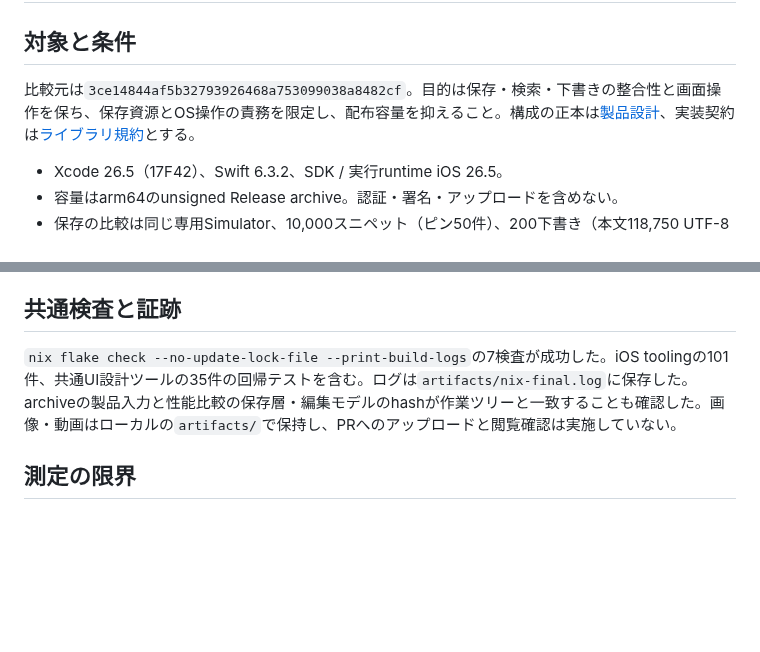
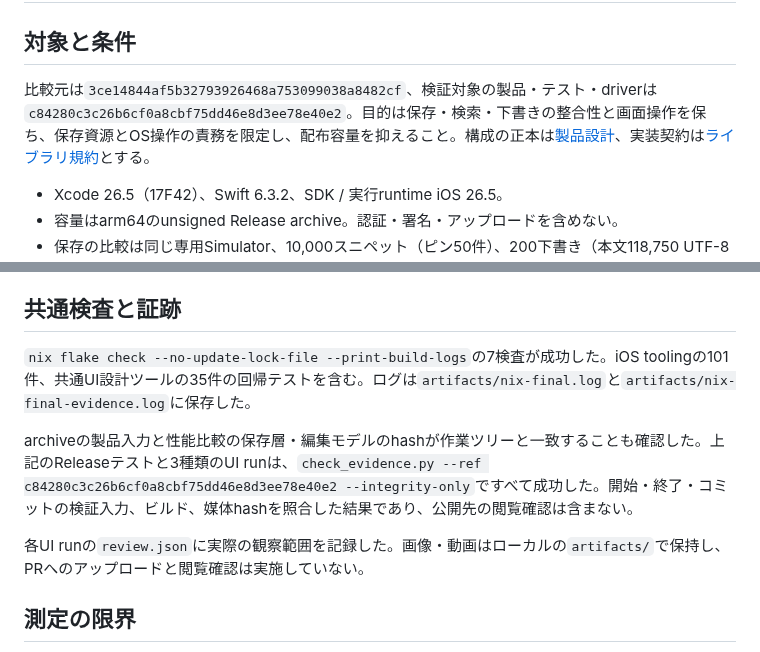
Before and after one commit to 9uiLe/nibble, a Markdown page: docs/product-architecture-validation.md, 2 parts joined by grey strips. GitHub-like rendering; blank space fills up the shorter version.

Commit message:
docs: record verified product refactor evidence

```diff
--- a/docs/product-architecture-validation.md
+++ b/docs/product-architecture-validation.md
@@ -2,7 +2,7 @@
 
 ## 対象と条件
 
-比較元は`3ce14844af5b32793926468a753099038a8482cf`。目的は保存・検索・下書きの整合性と画面操作を保ち、保存資源とOS操作の責務を限定し、配布容量を抑えること。構成の正本は[製品設計](decisions/0002-mvp-app.md#構成と責務)、実装契約は[ライブラリ規約](library-policy.md)とする。
+比較元は`3ce14844af5b32793926468a753099038a8482cf`、検証対象の製品・テスト・driverは`c84280c3c26b6cf0a8cbf75dd46e8d3ee78e40e2`。目的は保存・検索・下書きの整合性と画面操作を保ち、保存資源とOS操作の責務を限定し、配布容量を抑えること。構成の正本は[製品設計](decisions/0002-mvp-app.md#構成と責務)、実装契約は[ライブラリ規約](library-policy.md)とする。
 
 - Xcode 26.5（17F42）、Swift 6.3.2、SDK / 実行runtime iOS 26.5。
 - 容量はarm64のunsigned Release archive。認証・署名・アップロードを含めない。
@@ -78,7 +78,11 @@ MVPの`resumed-draft.png`、`pinned-filter.png`、`settings.png`、`about.png`
 
 ## 共通検査と証跡
 
-`nix flake check --no-update-lock-file --print-build-logs`の7検査が成功した。iOS toolingの101件、共通UI設計ツールの35件の回帰テストを含む。ログは`artifacts/nix-final.log`に保存した。archiveの製品入力と性能比較の保存層・編集モデルのhashが作業ツリーと一致することも確認した。画像・動画はローカルの`artifacts/`で保持し、PRへのアップロードと閲覧確認は実施していない。
+`nix flake check --no-update-lock-file --print-build-logs`の7検査が成功した。iOS toolingの101件、共通UI設計ツールの35件の回帰テストを含む。ログは`artifacts/nix-final.log`と`artifacts/nix-final-evidence.log`に保存した。
+
+archiveの製品入力と性能比較の保存層・編集モデルのhashが作業ツリーと一致することも確認した。上記のReleaseテストと3種類のUI runは、`check_evidence.py --ref c84280c3c26b6cf0a8cbf75dd46e8d3ee78e40e2 --integrity-only`ですべて成功した。開始・終了・コミットの検証入力、ビルド、媒体hashを照合した結果であり、公開先の閲覧確認は含まない。
+
+各UI runの`review.json`に実際の観察範囲を記録した。画像・動画はローカルの`artifacts/`で保持し、PRへのアップロードと閲覧確認は実施していない。
 
 ## 測定の限界
 
```
